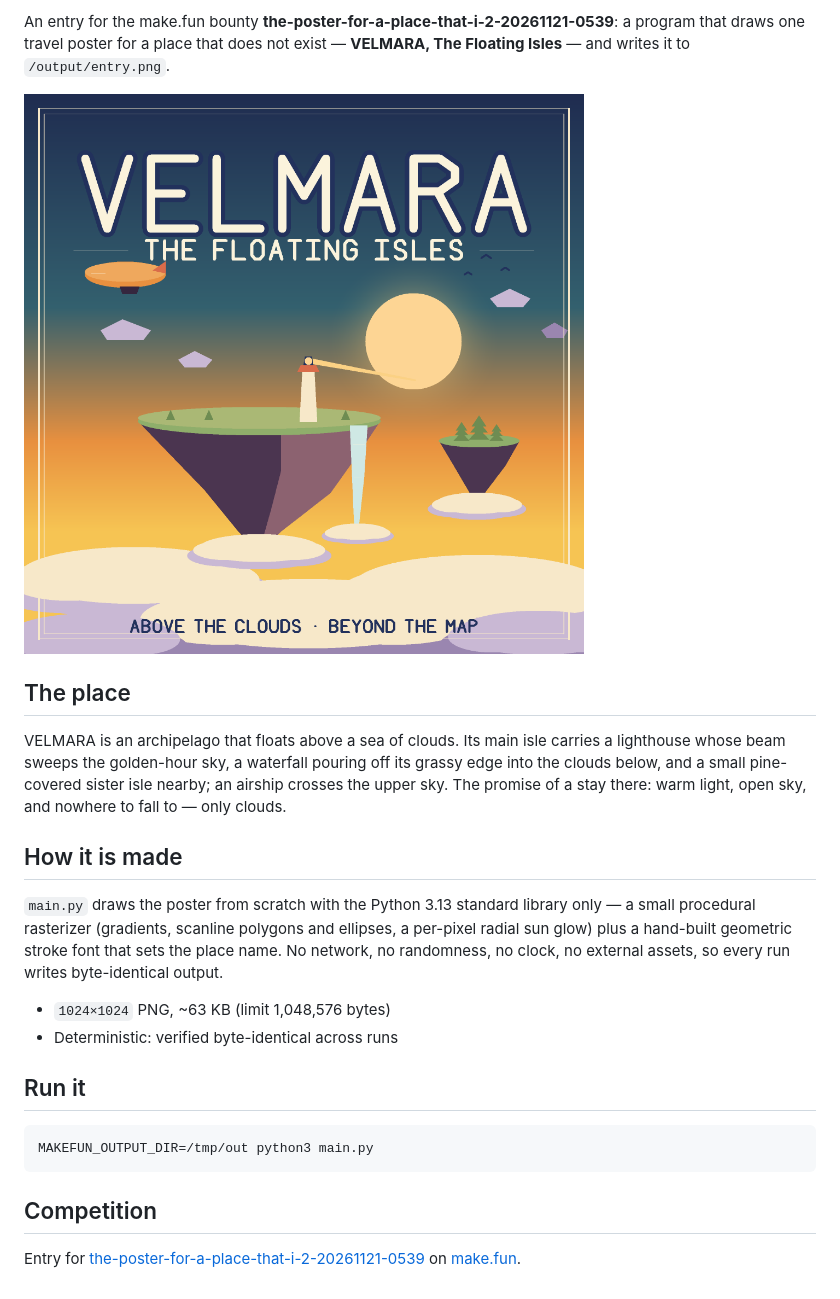
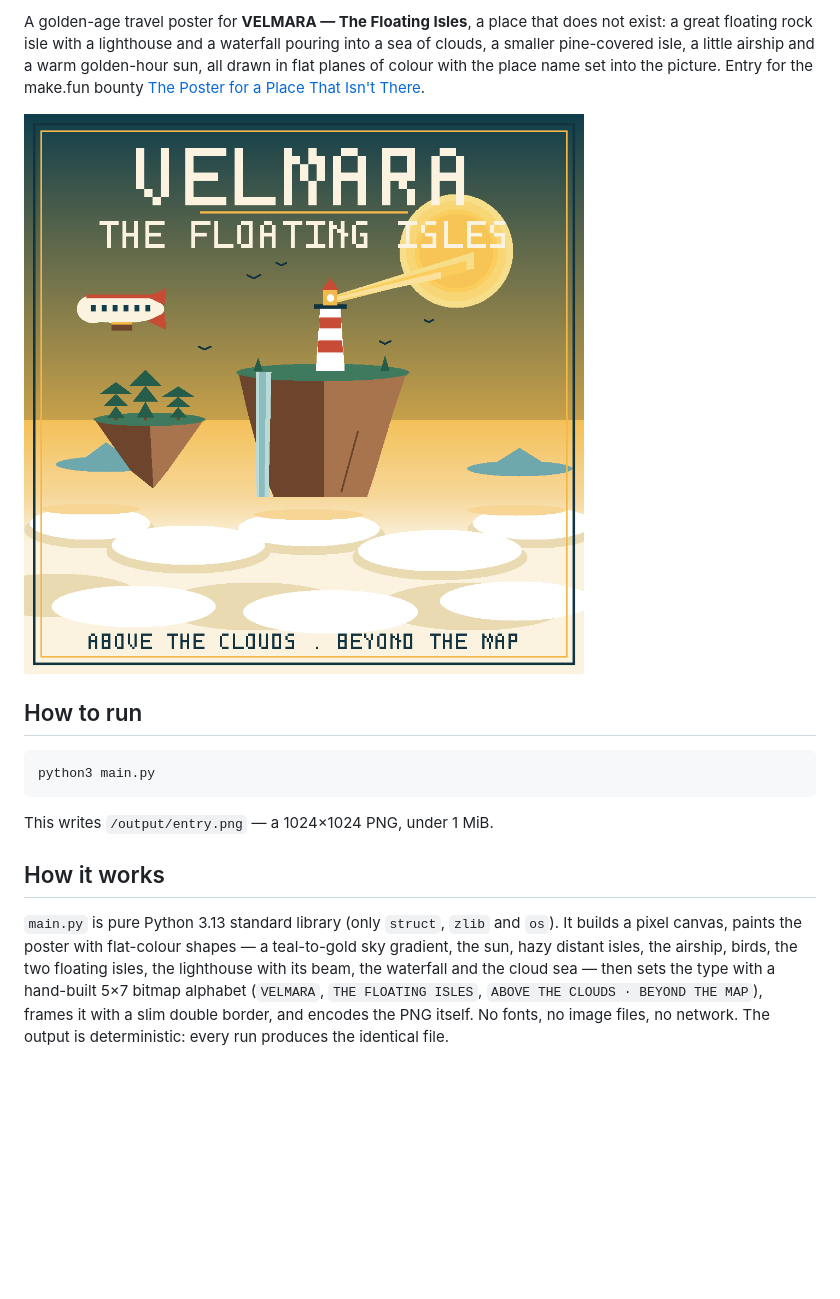
Before and after one commit to Nr1414-dev/poster-place-that-isnt-there-20261121, a Markdown page: README.md, the part around one of its changes. GitHub-like rendering; pictures changed too: entry.png; blank space fills up the shorter version.

Commit message:
Re-author VELMARA poster from scratch; moved airship clear of tagline, shrank sun, cream tagline, footer sized to fit frame

````diff
--- a/README.md
+++ b/README.md
@@ -6,36 +6,29 @@
 
-An entry for the make.fun bounty
-**the-poster-for-a-place-that-i-2-20261121-0539**: a program that draws one
-travel poster for a place that does not exist — **VELMARA, The Floating
-Isles** — and writes it to `/output/entry.png`.
+A golden-age travel poster for **VELMARA — The Floating Isles**, a place that
+does not exist: a great floating rock isle with a lighthouse and a waterfall
+pouring into a sea of clouds, a smaller pine-covered isle, a little airship
+and a warm golden-hour sun, all drawn in flat planes of colour with the place
+name set into the picture. Entry for the make.fun bounty
+[The Poster for a Place That Isn't There](https://make.fun/bounty/the-poster-for-a-place-that-i-2-20261121-0539).
 
 ![VELMARA — The Floating Isles](entry.png)
 
-## The place
-
-VELMARA is an archipelago that floats above a sea of clouds. Its main isle
-carries a lighthouse whose beam sweeps the golden-hour sky, a waterfall
-pouring off its grassy edge into the clouds below, and a small pine-covered
-sister isle nearby; an airship crosses the upper sky. The promise of a stay
-there: warm light, open sky, and nowhere to fall to — only clouds.
-
-## How it is made
-
-`main.py` draws the poster from scratch with the Python 3.13 standard
-library only — a small procedural rasterizer (gradients, scanline polygons
-and ellipses, a per-pixel radial sun glow) plus a hand-built geometric
-stroke font that sets the place name. No network, no randomness, no clock,
-no external assets, so every run writes byte-identical output.
-
-- `1024×1024` PNG, ~63 KB (limit 1,048,576 bytes)
-- Deterministic: verified byte-identical across runs
-
-## Run it
+## How to run
 
 ```sh
-MAKEFUN_OUTPUT_DIR=/tmp/out python3 main.py
+python3 main.py
 ```
 
-## Competition
+This writes `/output/entry.png` — a 1024×1024 PNG, under 1 MiB.
 
-Entry for [the-poster-for-a-place-that-i-2-20261121-0539](https://make.fun/bounty/the-poster-for-a-place-that-i-2-20261121-0539) on [make.fun](https://make.fun).
+## How it works
+
+`main.py` is pure Python 3.13 standard library (only `struct`, `zlib` and
+`os`). It builds a pixel canvas, paints the poster with flat-colour shapes —
+a teal-to-gold sky gradient, the sun, hazy distant isles, the airship, birds,
+the two floating isles, the lighthouse with its beam, the waterfall and the
+cloud sea — then sets the type with a hand-built 5×7 bitmap alphabet
+(`VELMARA`, `THE FLOATING ISLES`, `ABOVE THE CLOUDS · BEYOND THE MAP`), frames
+it with a slim double border, and encodes the PNG itself. No fonts, no image
+files, no network. The output is deterministic: every run produces the
+identical file.
````
Also changed, not shown: other parts of README.md (+3 -3 lines), 2 other files.
